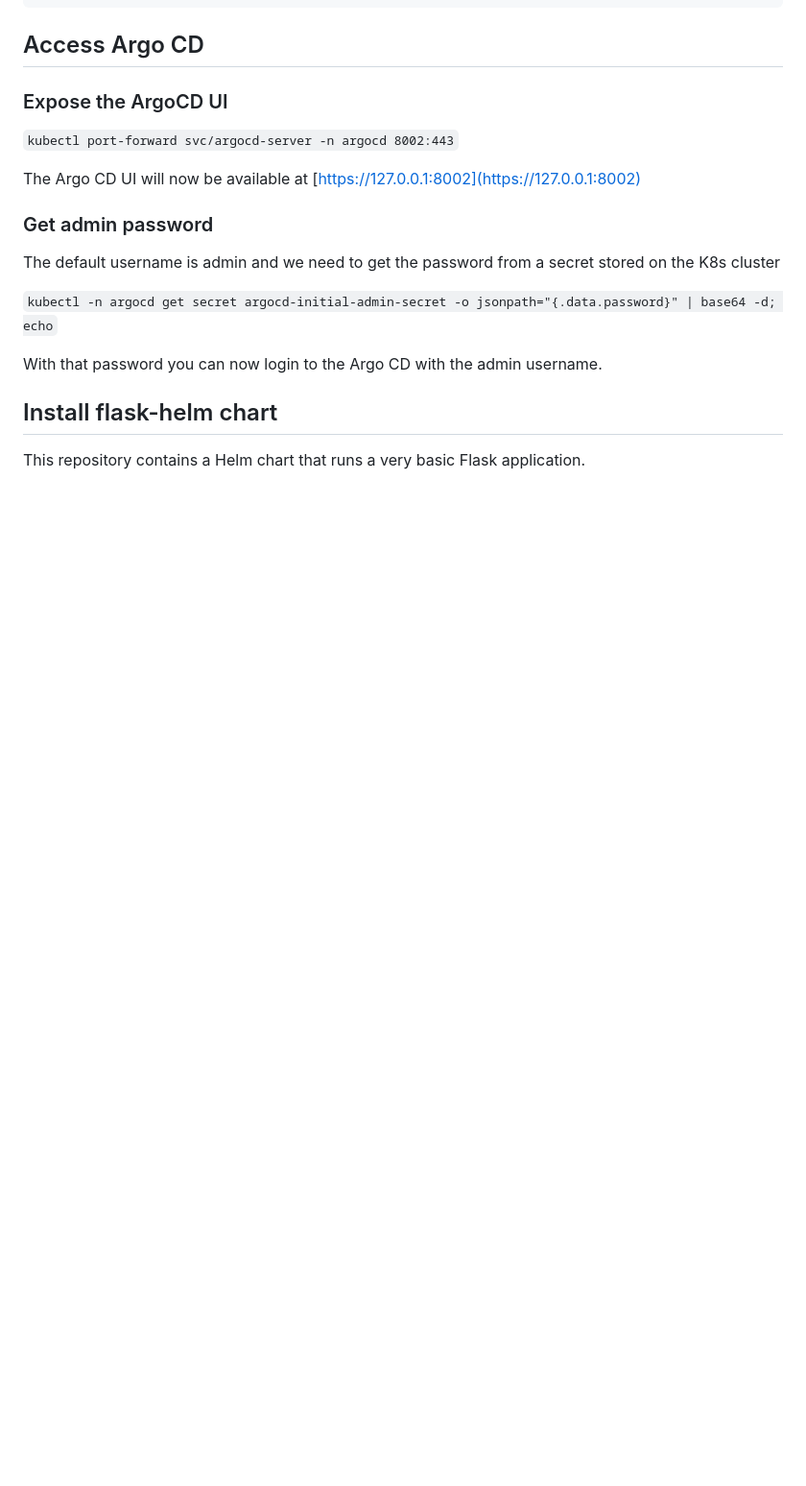
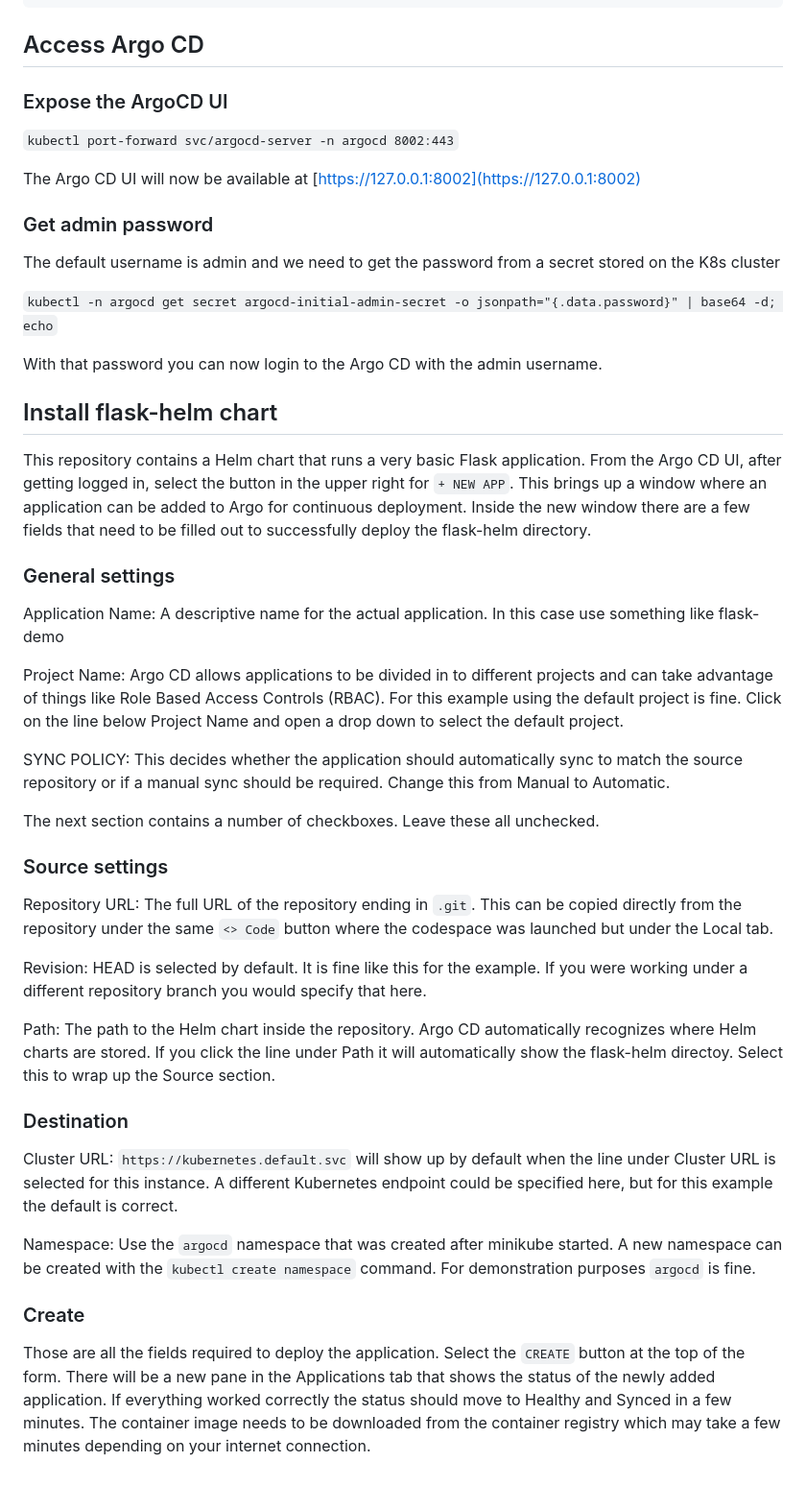
Before and after one commit to sgpearse/k8s-argo-codespace, a Markdown page: README.md, the part around the change. Shown: that part at 96% size. Drawn GitHub-style; blank space fills up the shorter version.

Commit message:
Add Argo CD application creation details

```diff
--- a/README.md
+++ b/README.md
@@ -57,4 +57,32 @@ With that password you can now login to the Argo CD with the admin username.
 
 ## Install flask-helm chart
 
-This repository contains a Helm chart that runs a very basic Flask application.
+This repository contains a Helm chart that runs a very basic Flask application. From the Argo CD UI, after getting logged in, select the button in the upper right for `+ NEW APP`. This brings up a window where an application can be added to Argo for continuous deployment. Inside the new window there are a few fields that need to be filled out to successfully deploy the flask-helm directory.
+
+### General settings
+
+Application Name: A descriptive name for the actual application. In this case use something like flask-demo
+
+Project Name: Argo CD allows applications to be divided in to different projects and can take advantage of things like Role Based Access Controls (RBAC). For this example using the default project is fine. Click on the line below Project Name and open a drop down to select the default project.
+
+SYNC POLICY: This decides whether the application should automatically sync to match the source repository or if a manual sync should be required. Change this from Manual to Automatic.
+
+The next section contains a number of checkboxes. Leave these all unchecked.
+
+### Source settings
+
+Repository URL: The full URL of the repository ending in `.git`. This can be copied directly from the repository under the same `<> Code` button where the codespace was launched but under the Local tab.
+
+Revision: HEAD is selected by default. It is fine like this for the example. If you were working under a different repository branch you would specify that here.
+
+Path: The path to the Helm chart inside the repository. Argo CD automatically recognizes where Helm charts are stored. If you click the line under Path it will automatically show the flask-helm directoy. Select this to wrap up the Source section.
+
+### Destination
+
+Cluster URL: `https://kubernetes.default.svc` will show up by default when the line under Cluster URL is selected for this instance. A different Kubernetes endpoint could be specified here, but for this example the default is correct.
+
+Namespace: Use the `argocd` namespace that was created after minikube started. A new namespace can be created with the `kubectl create namespace` command. For demonstration purposes `argocd` is fine.
+
+### Create
+
+Those are all the fields required to deploy the application. Select the `CREATE` button at the top of the form. There will be a new pane in the Applications tab that shows the status of the newly added application. If everything worked correctly the status should move to Healthy and Synced in a few minutes. The container image needs to be downloaded from the container registry which may take a few minutes depending on your internet connection.
```
